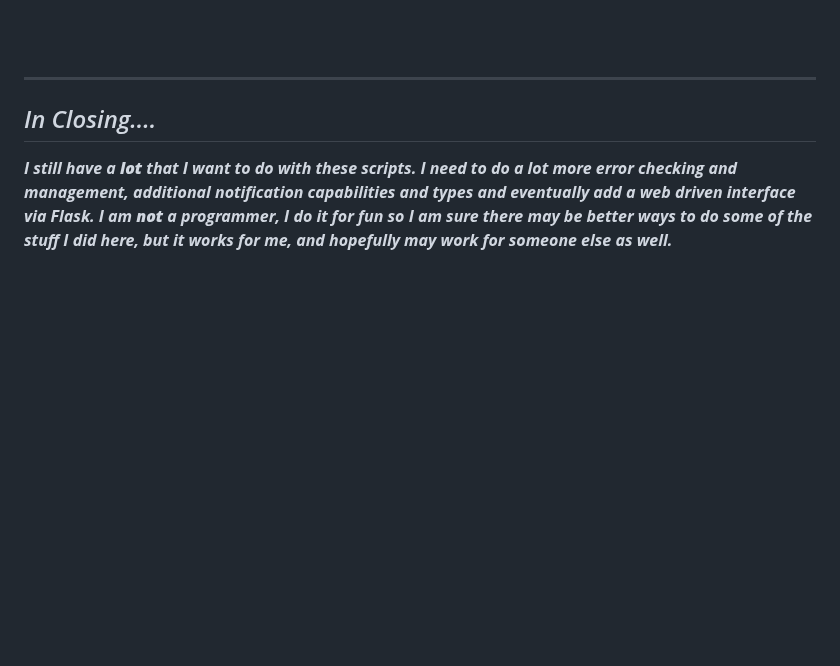
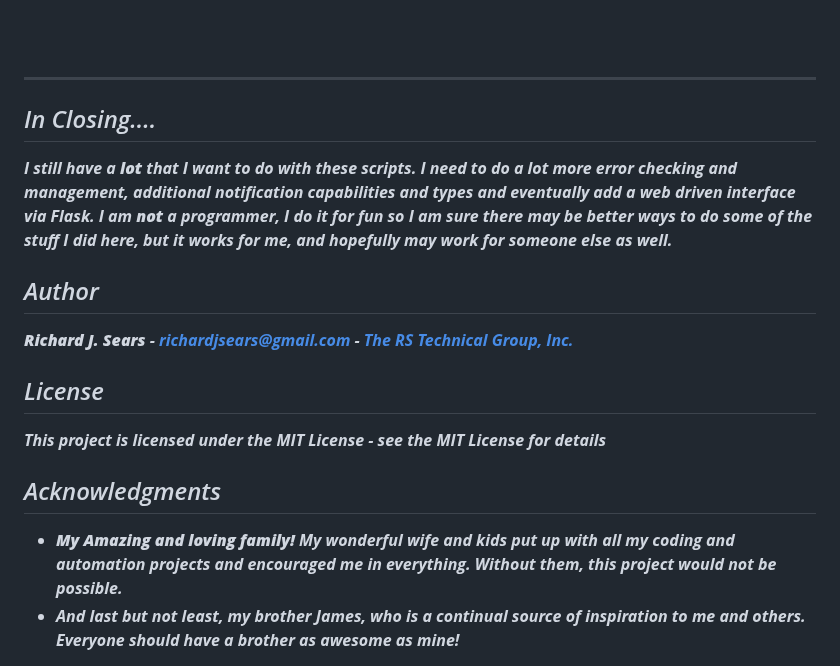
Before and after one commit to rjsears/chia_plot_manager, a Markdown page: README.md, the part around the change. GitHub-like rendering; blank space fills up the shorter version.

```diff
--- a/README.md
+++ b/README.md
@@ -738,4 +738,15 @@ the strategy above, it is super easy to add more drives.
 <h2>In Closing....</h2>
 I still have a <em><b>lot</b></em> that I want to do with these scripts. I need to do a lot more error checking and management, additional notification capabilities and types and eventually add a web driven interface via Flask. I am <em><b>not</b></em> a programmer, I do it for fun so I am sure there may be better ways to do some of the stuff I did here, but it works for me, and hopefully may work for someone else as well.
 
+## Author
+**Richard J. Sears** - *richardjsears@gmail.com* - [The RS Technical Group, Inc.](http://github.com/rjsears)
+
+## License
+This project is licensed under the MIT License - see the MIT License for details
+
+## Acknowledgments
+* **My Amazing and loving family!** My wonderful wife and kids put up with all my coding and automation projects and encouraged me in everything. Without them, this project would not be possible.
+* And last but not least, my brother James, who is a continual source of inspiration to me and others. Everyone should have a brother as awesome as mine!
+
+
 </p>
```
